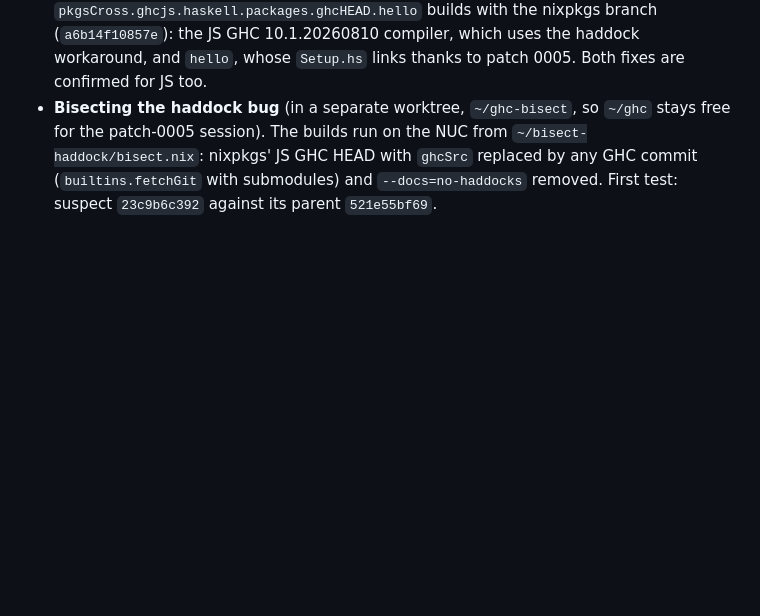
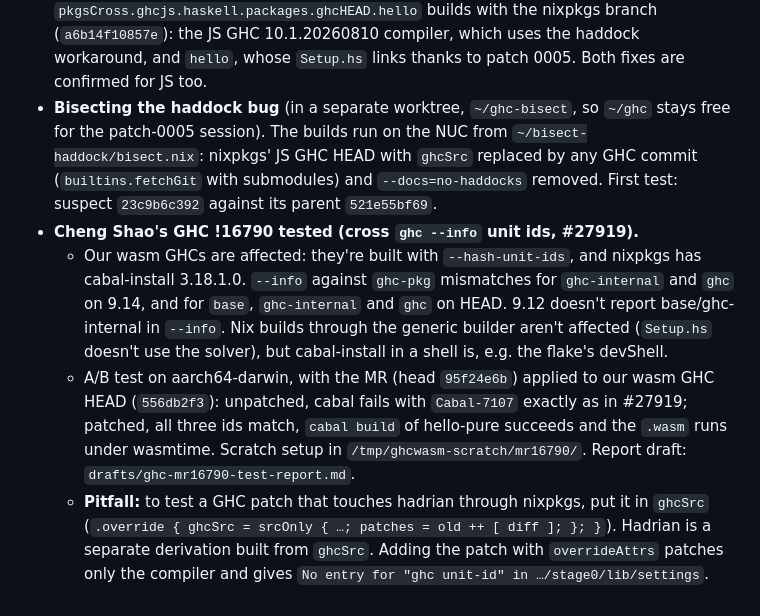
Before and after one commit to purefunsolutions/nix-ghc-wasm-flake, a Markdown page: results/notes.md, the part around the change. Rendered like a GitHub page; blank space fills up the shorter version.

Commit message:
drafts, results: test report for GHC !16790
Assisted-by: Claude Code (Claude Opus 5.5)
Signed-off-by: Mika Tammi <mikatammi@gmail.com>

```diff
--- a/results/notes.md
+++ b/results/notes.md
@@ -316,3 +316,18 @@ Findings while building. Raw logs are in `results/logs/` (not committed).
   the patch-0005 session). The builds run on the NUC from `~/bisect-haddock/bisect.nix`: nixpkgs'
   JS GHC HEAD with `ghcSrc` replaced by any GHC commit (`builtins.fetchGit` with submodules) and
   `--docs=no-haddocks` removed. First test: suspect `23c9b6c392` against its parent `521e55bf69`.
+- **Cheng Shao's GHC !16790 tested (cross `ghc --info` unit ids, #27919).**
+  - Our wasm GHCs are affected: they're built with `--hash-unit-ids`, and nixpkgs has
+    cabal-install 3.18.1.0. `--info` against `ghc-pkg` mismatches for `ghc-internal` and `ghc` on
+    9.14, and for `base`, `ghc-internal` and `ghc` on HEAD. 9.12 doesn't report base/ghc-internal
+    in `--info`. Nix builds through the generic builder aren't affected (`Setup.hs` doesn't use
+    the solver), but cabal-install in a shell is, e.g. the flake's devShell.
+  - A/B test on aarch64-darwin, with the MR (head `95f24e6b`) applied to our wasm GHC HEAD
+    (`556db2f3`): unpatched, cabal fails with `Cabal-7107` exactly as in #27919; patched, all
+    three ids match, `cabal build` of hello-pure succeeds and the `.wasm` runs under wasmtime.
+    Scratch setup in `/tmp/ghcwasm-scratch/mr16790/`. Report draft:
+    `drafts/ghc-mr16790-test-report.md`.
+  - **Pitfall:** to test a GHC patch that touches hadrian through nixpkgs, put it in `ghcSrc`
+    (`.override { ghcSrc = srcOnly { …; patches = old ++ [ diff ]; }; }`). Hadrian is a separate
+    derivation built from `ghcSrc`. Adding the patch with `overrideAttrs` patches only the
+    compiler and gives `No entry for "ghc unit-id" in …/stage0/lib/settings`.
```
Also changed, not shown: drafts/ghc-mr16790-test-report.md (added, +27 -0 lines), drafts/handoff-ghc-patch-0005.md (+3 -0 lines).
